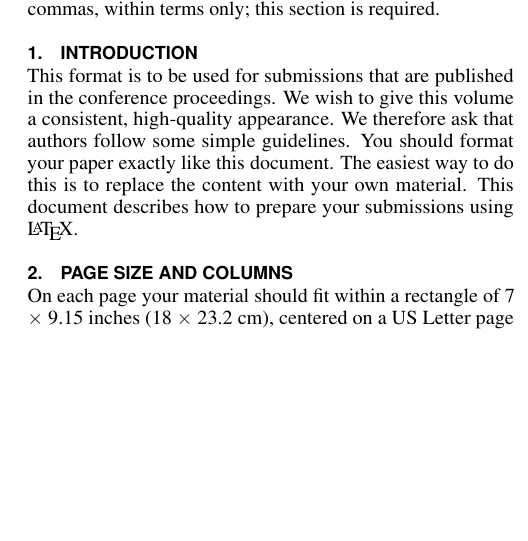
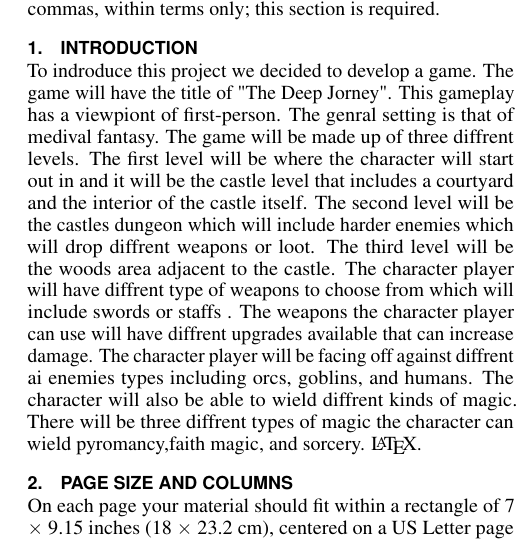
Before and after one commit to James-Blankenship4276/CSCI-Senior-Project, a LaTeX document (Report/Report.tex): part of one column of page 1 of 3, cut so that both start at the same text, the shorter picture padded with empty space. Compiled offline with pdfLaTeX; a missing bibliography style is replaced by a similar one.

Commit message:
added introduction section

```diff
--- a/Report/Report.tex
+++ b/Report/Report.tex
@@ -165,13 +165,7 @@
 
 \section{Introduction}
 
-This format is to be used for submissions that are published in the
-conference proceedings. We wish to give this volume a consistent,
-high-quality appearance. We therefore ask that authors follow some
-simple guidelines. You should format your paper exactly like this
-document. The easiest way to do this is to replace the content with
-your own material.  This document describes how to prepare your
-submissions using \LaTeX.
+To indroduce this project we decided to develop a game. The game will have the title of  "The Deep Jorney". This gameplay has a viewpiont of first-person. The genral setting is that of medival fantasy. The game will be made up of three diffrent levels. The first level will be where the character will start out in and it will be the castle level that includes a courtyard and the interior of the castle itself. The second level will be the castles dungeon which will include harder enemies which will drop diffrent weapons or loot. The third level will be the woods area adjacent to the castle. The character player will have diffrent type of weapons to choose from which will include swords or staffs . The weapons the character player can use will have diffrent upgrades available that can increase damage. The character player will be facing off against diffrent ai enemies types including orcs, goblins, and humans.  The character will also be able to wield diffrent kinds of magic. There will be three diffrent types of magic the character can wield pyromancy,faith magic, and sorcery.  \LaTeX.
 
 \section{Page Size and Columns}
 On each page your material should fit within a rectangle of 7 $\times$
```
